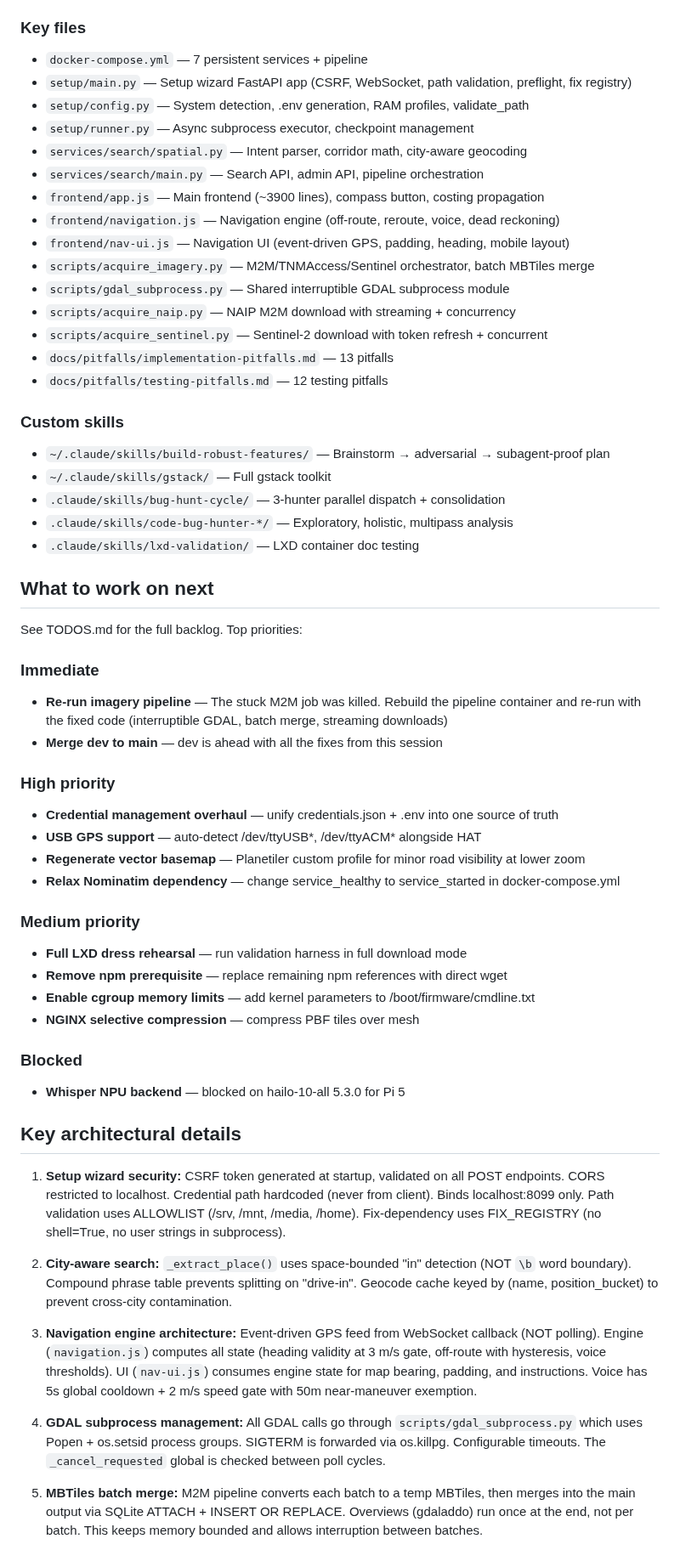
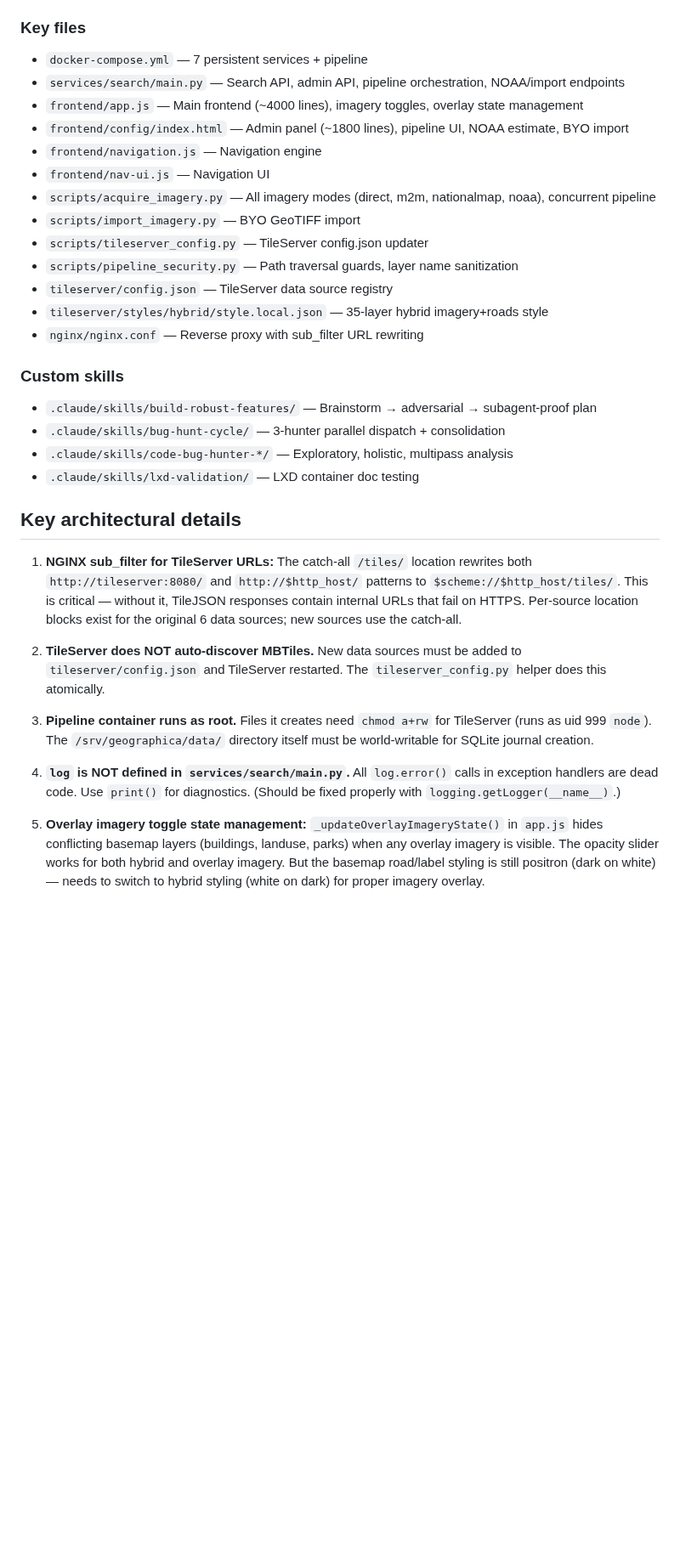
Before and after one commit to cameronzucker/geographica, a Markdown page: START.md, the part around one of its changes. Shown at 85% size. GitHub-like rendering; blank space fills up the shorter version.

```diff
--- a/START.md
+++ b/START.md
@@ -108,60 +189,34 @@ Key test files:
 
 ### Key files
 - `docker-compose.yml` — 7 persistent services + pipeline
-- `setup/main.py` — Setup wizard FastAPI app (CSRF, WebSocket, path validation, preflight, fix registry)
-- `setup/config.py` — System detection, .env generation, RAM profiles, validate_path
-- `setup/runner.py` — Async subprocess executor, checkpoint management
-- `services/search/spatial.py` — Intent parser, corridor math, city-aware geocoding
-- `services/search/main.py` — Search API, admin API, pipeline orchestration
-- `frontend/app.js` — Main frontend (~3900 lines), compass button, costing propagation
-- `frontend/navigation.js` — Navigation engine (off-route, reroute, voice, dead reckoning)
-- `frontend/nav-ui.js` — Navigation UI (event-driven GPS, padding, heading, mobile layout)
-- `scripts/acquire_imagery.py` — M2M/TNMAccess/Sentinel orchestrator, batch MBTiles merge
-- `scripts/gdal_subprocess.py` — Shared interruptible GDAL subprocess module
-- `scripts/acquire_naip.py` — NAIP M2M download with streaming + concurrency
-- `scripts/acquire_sentinel.py` — Sentinel-2 download with token refresh + concurrent
-- `docs/pitfalls/implementation-pitfalls.md` — 13 pitfalls
-- `docs/pitfalls/testing-pitfalls.md` — 12 testing pitfalls
+- `services/search/main.py` — Search API, admin API, pipeline orchestration, NOAA/import endpoints
+- `frontend/app.js` — Main frontend (~4000 lines), imagery toggles, overlay state management
+- `frontend/config/index.html` — Admin panel (~1800 lines), pipeline UI, NOAA estimate, BYO import
+- `frontend/navigation.js` — Navigation engine
+- `frontend/nav-ui.js` — Navigation UI
+- `scripts/acquire_imagery.py` — All imagery modes (direct, m2m, nationalmap, noaa), concurrent pipeline
+- `scripts/import_imagery.py` — BYO GeoTIFF import
+- `scripts/tileserver_config.py` — TileServer config.json updater
+- `scripts/pipeline_security.py` — Path traversal guards, layer name sanitization
+- `tileserver/config.json` — TileServer data source registry
+- `tileserver/styles/hybrid/style.local.json` — 35-layer hybrid imagery+roads style
+- `nginx/nginx.conf` — Reverse proxy with sub_filter URL rewriting
 
 ### Custom skills
-- `~/.claude/skills/build-robust-features/` — Brainstorm → adversarial → subagent-proof plan
-- `~/.claude/skills/gstack/` — Full gstack toolkit
+- `.claude/skills/build-robust-features/` — Brainstorm → adversarial → subagent-proof plan
 - `.claude/skills/bug-hunt-cycle/` — 3-hunter parallel dispatch + consolidation
 - `.claude/skills/code-bug-hunter-*/` — Exploratory, holistic, multipass analysis
 - `.claude/skills/lxd-validation/` — LXD container doc testing
 
-## What to work on next
-
-See TODOS.md for the full backlog. Top priorities:
-
-### Immediate
-- **Re-run imagery pipeline** — The stuck M2M job was killed. Rebuild the pipeline container and re-run with the fixed code (interruptible GDAL, batch merge, streaming downloads)
-- **Merge dev to main** — dev is ahead with all the fixes from this session
-
-### High priority
-- **Credential management overhaul** — unify credentials.json + .env into one source of truth
-- **USB GPS support** — auto-detect /dev/ttyUSB*, /dev/ttyACM* alongside HAT
-- **Regenerate vector basemap** — Planetiler custom profile for minor road visibility at lower zoom
-- **Relax Nominatim dependency** — change service_healthy to service_started in docker-compose.yml
-
-### Medium priority
-- **Full LXD dress rehearsal** — run validation harness in full download mode
-- **Remove npm prerequisite** — replace remaining npm references with direct wget
-- **Enable cgroup memory limits** — add kernel parameters to /boot/firmware/cmdline.txt
-- **NGINX selective compression** — compress PBF tiles over mesh
-
-### Blocked
-- **Whisper NPU backend** — blocked on hailo-10-all 5.3.0 for Pi 5
-
 ## Key architectural details
 
-1. **Setup wizard security:** CSRF token generated at startup, validated on all POST endpoints. CORS restricted to localhost. Credential path hardcoded (never from client). Binds localhost:8099 only. Path validation uses ALLOWLIST (/srv, /mnt, /media, /home). Fix-dependency uses FIX_REGISTRY (no shell=True, no user strings in subprocess).
+1. **NGINX sub_filter for TileServer URLs:** The catch-all `/tiles/` location rewrites both `http://tileserver:8080/` and `http://$http_host/` patterns to `$scheme://$http_host/tiles/`. This is critical — without it, TileJSON responses contain internal URLs that fail on HTTPS. Per-source location blocks exist for the original 6 data sources; new sources use the catch-all.
 
-2. **City-aware search:** `_extract_place()` uses space-bounded "in" detection (NOT `\b` word boundary). Compound phrase table prevents splitting on "drive-in". Geocode cache keyed by (name, position_bucket) to prevent cross-city contamination.
+2. **TileServer does NOT auto-discover MBTiles.** New data sources must be added to `tileserver/config.json` and TileServer restarted. The `tileserver_config.py` helper does this atomically.
 
-3. **Navigation engine architecture:** Event-driven GPS feed from WebSocket callback (NOT polling). Engine (`navigation.js`) computes all state (heading validity at 3 m/s gate, off-route with hysteresis, voice thresholds). UI (`nav-ui.js`) consumes engine state for map bearing, padding, and instructions. Voice has 5s global cooldown + 2 m/s speed gate with 50m near-maneuver exemption.
+3. **Pipeline container runs as root.** Files it creates need `chmod a+rw` for TileServer (runs as uid 999 `node`). The `/srv/geographica/data/` directory itself must be world-writable for SQLite journal creation.
 
-4. **GDAL subprocess management:** All GDAL calls go through `scripts/gdal_subprocess.py` which uses Popen + os.setsid process groups. SIGTERM is forwarded via os.killpg. Configurable timeouts. The `_cancel_requested` global is checked between poll cycles.
+4. **`log` is NOT defined in `services/search/main.py`.** All `log.error()` calls in exception handlers are dead code. Use `print()` for diagnostics. (Should be fixed properly with `logging.getLogger(__name__)`.)
 
-5. **MBTiles batch merge:** M2M pipeline converts each batch to a temp MBTiles, then merges into the main output via SQLite ATTACH + INSERT OR REPLACE. Overviews (gdaladdo) run once at the end, not per batch. This keeps memory bounded and allows interruption between batches.
+5. **Overlay imagery toggle state management:** `_updateOverlayImageryState()` in `app.js` hides conflicting basemap layers (buildings, landuse, parks) when any overlay imagery is visible. The opacity slider works for both hybrid and overlay imagery. But the basemap road/label styling is still positron (dark on white) — needs to switch to hybrid styling (white on dark) for proper imagery overlay.
 
```
Also changed, not shown: other parts of START.md (+138 -69 lines).
